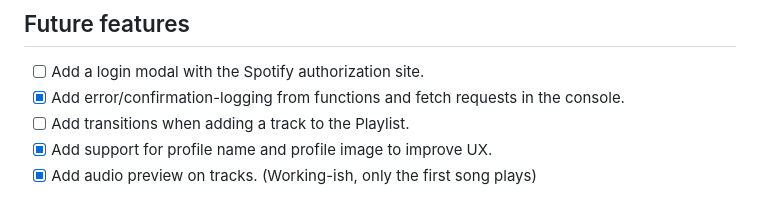
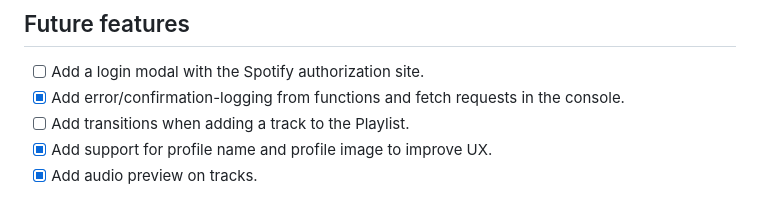
Before and after one commit to emilchr/jamming, a Markdown page: README.md, the part around the change. GitHub-like rendering.

Commit message:
Preview working!

```diff
--- a/README.md
+++ b/README.md
@@ -102,4 +102,4 @@ Fetches data from the *userEndpoint*, uses it to determine userID in Spotify, th
 - [x] Add error/confirmation-logging from functions and fetch requests in the console.
 - [ ] Add transitions when adding a track to the Playlist.
 - [x] Add support for profile name and profile image to improve UX.
-- [x] Add audio preview on tracks. (Working-ish, only the first song plays)
+- [x] Add audio preview on tracks.
```
